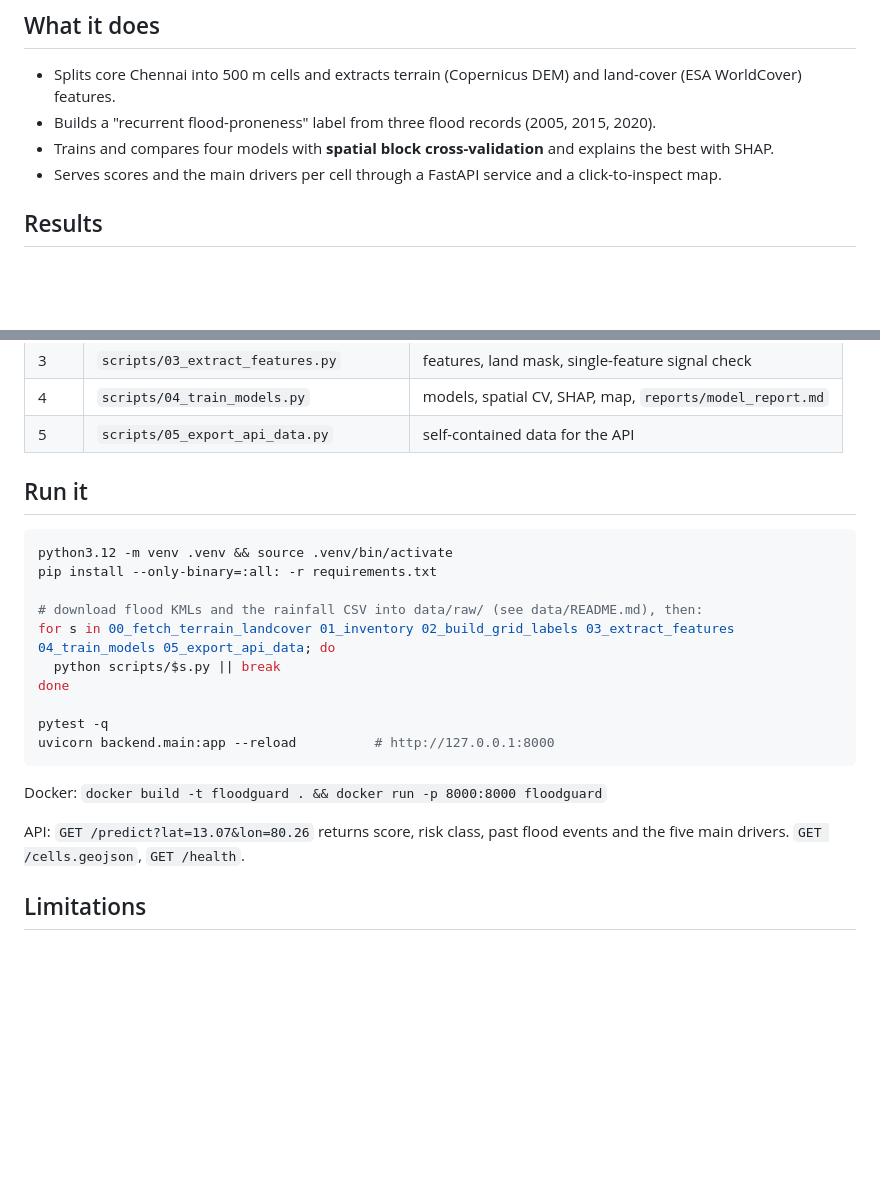
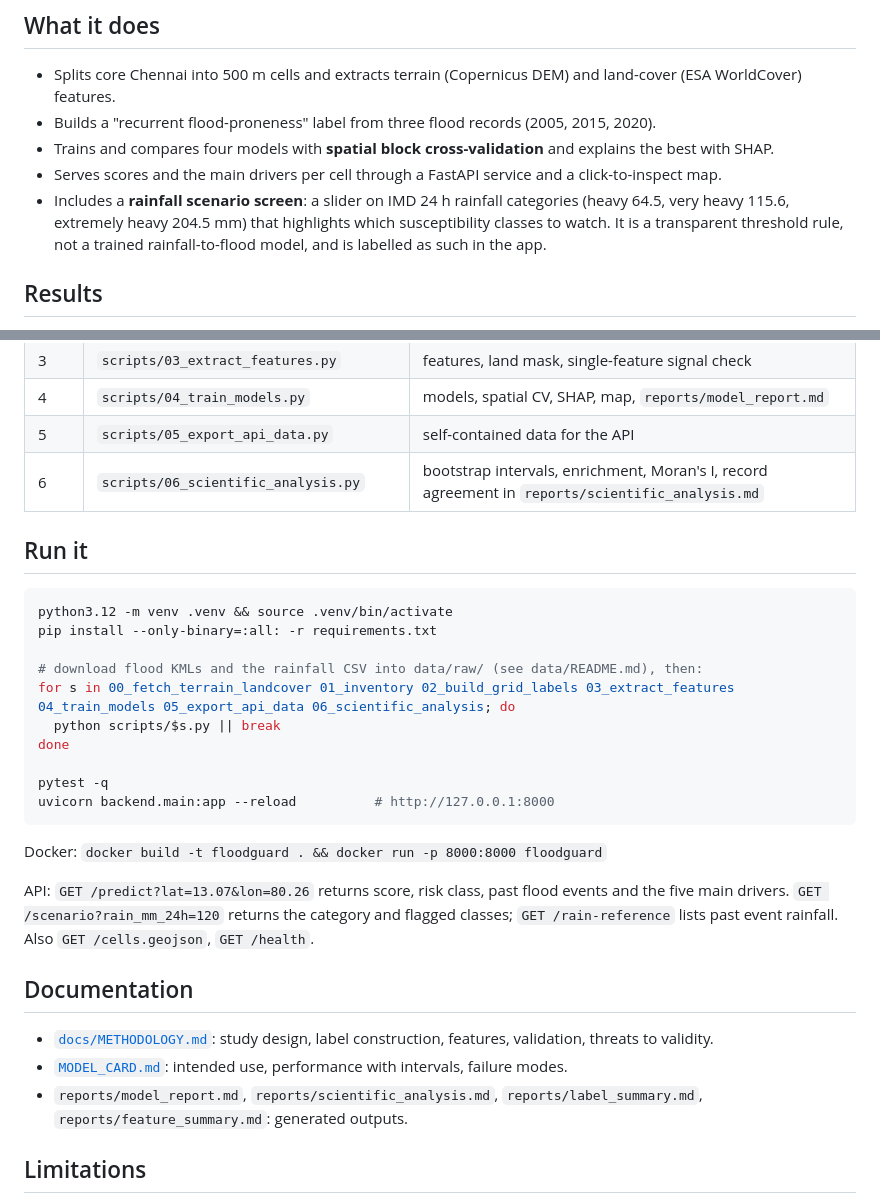
Before and after one commit to jeffrinjijo/chennai-floodguard-ai, a Markdown page: README.md, 2 parts joined by grey strips. Drawn GitHub-style; blank space fills up the shorter version.

````diff
--- a/README.md
+++ b/README.md
@@ -12,6 +12,7 @@ Geospatial machine learning that maps **recurrent flood-prone zones** in Chennai
 - Builds a "recurrent flood-proneness" label from three flood records (2005, 2015, 2020).
 - Trains and compares four models with **spatial block cross-validation** and explains the best with SHAP.
 - Serves scores and the main drivers per cell through a FastAPI service and a click-to-inspect map.
+- Includes a **rainfall scenario screen**: a slider on IMD 24 h rainfall categories (heavy 64.5, very heavy 115.6, extremely heavy 204.5 mm) that highlights which susceptibility classes to watch. It is a transparent threshold rule, not a trained rainfall-to-flood model, and is labelled as such in the app.
 
 ## Results
 Task: rank land cells by recurrent flood-proneness. Positive = flooded in 2+ events (281 cells), negative = never flooded in these records (440), flooded once = excluded as ambiguous. 5-fold spatial block CV on 5 km blocks. Chance PR-AUC = 0.39.
@@ -55,6 +74,7 @@ flowchart LR
 | 3 | `scripts/03_extract_features.py` | features, land mask, single-feature signal check |
 | 4 | `scripts/04_train_models.py` | models, spatial CV, SHAP, map, `reports/model_report.md` |
 | 5 | `scripts/05_export_api_data.py` | self-contained data for the API |
+| 6 | `scripts/06_scientific_analysis.py` | bootstrap intervals, enrichment, Moran's I, record agreement in `reports/scientific_analysis.md` |
 
 ## Run it
 ```bash
@@ -62,7 +82,7 @@ python3.12 -m venv .venv && source .venv/bin/activate
 pip install --only-binary=:all: -r requirements.txt
 
 # download flood KMLs and the rainfall CSV into data/raw/ (see data/README.md), then:
-for s in 00_fetch_terrain_landcover 01_inventory 02_build_grid_labels 03_extract_features 04_train_models 05_export_api_data; do
+for s in 00_fetch_terrain_landcover 01_inventory 02_build_grid_labels 03_extract_features 04_train_models 05_export_api_data 06_scientific_analysis; do
   python scripts/$s.py || break
 done
 
@@ -71,7 +91,12 @@ uvicorn backend.main:app --reload          # http://127.0.0.1:8000
 ```
 Docker: `docker build -t floodguard . && docker run -p 8000:8000 floodguard`
 
-API: `GET /predict?lat=13.07&lon=80.26` returns score, risk class, past flood events and the five main drivers. `GET /cells.geojson`, `GET /health`.
+API: `GET /predict?lat=13.07&lon=80.26` returns score, risk class, past flood events and the five main drivers. `GET /scenario?rain_mm_24h=120` returns the category and flagged classes; `GET /rain-reference` lists past event rainfall. Also `GET /cells.geojson`, `GET /health`.
+
+## Documentation
+- [`docs/METHODOLOGY.md`](docs/METHODOLOGY.md): study design, label construction, features, validation, threats to validity.
+- [`MODEL_CARD.md`](MODEL_CARD.md): intended use, performance with intervals, failure modes.
+- `reports/model_report.md`, `reports/scientific_analysis.md`, `reports/label_summary.md`, `reports/feature_summary.md`: generated outputs.
 
 ## Limitations
 - Only three flood events with spatial labels, 721 usable cells. Results are a prototype, not a validated hazard model.
````
Also changed, not shown: other parts of README.md (+19 -1 lines), MODEL_CARD.md (added, +35 -0 lines), docs/METHODOLOGY.md (added, +76 -0 lines), reports/scientific_analysis.md (added, +103 -0 lines), reports/figures/enrichment.png (added), reports/figures/roc_pr_bootstrap.png (added), 6 other files.
